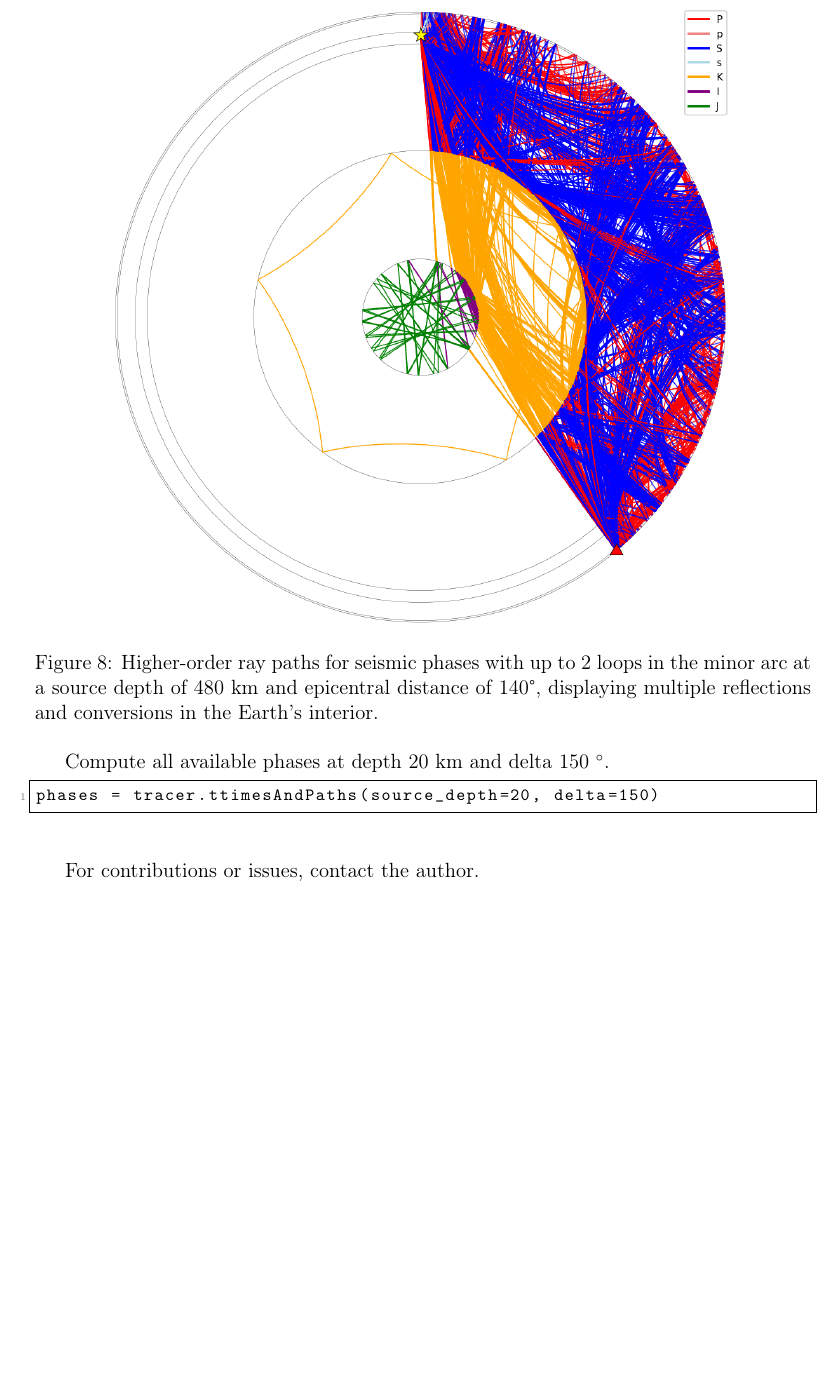
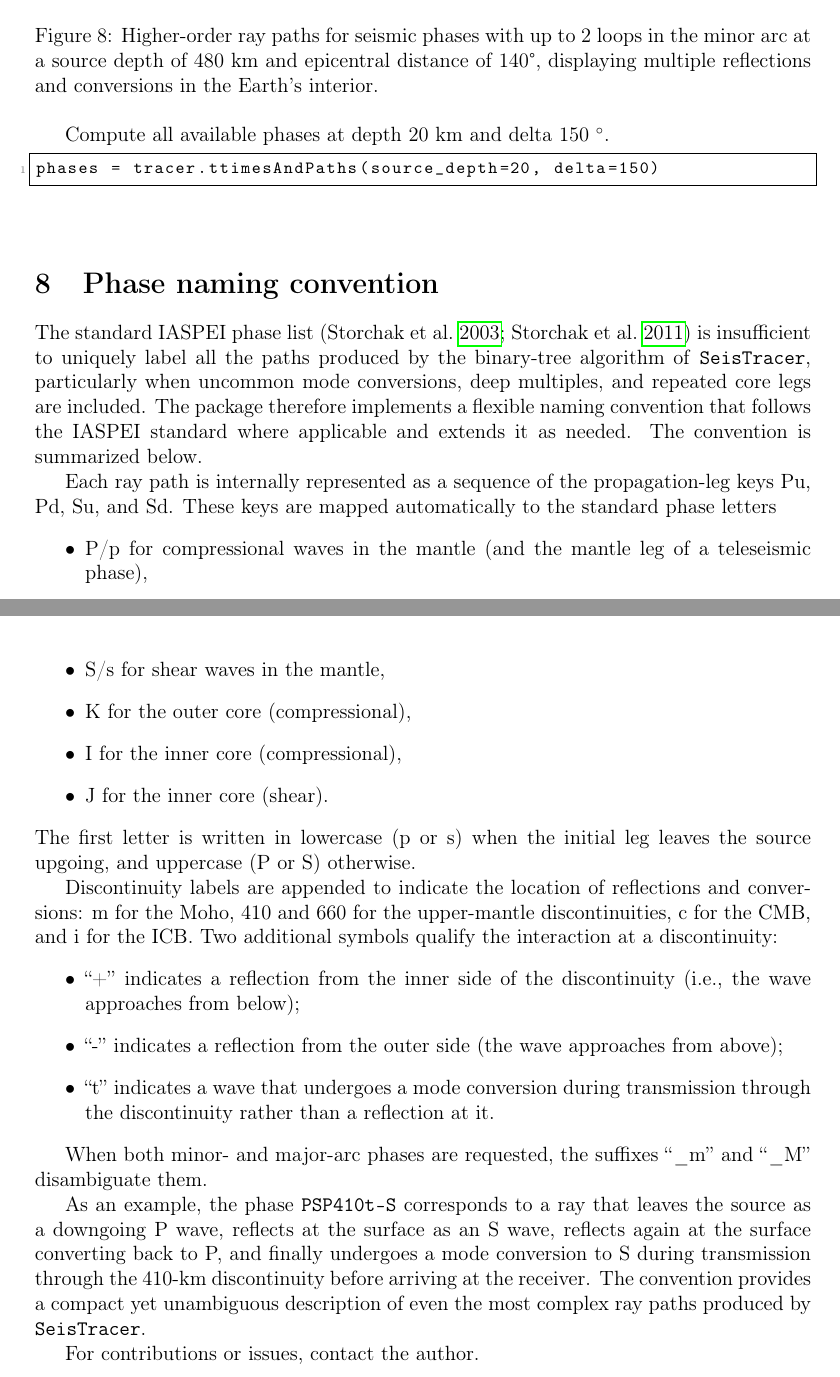
Before and after one commit to caiociardelli/seistracer, a LaTeX document (docs/Manual.tex): part of page 14 of 14 before the commit and two parts of pages 14 and 15 of 15 after it, the two joined at a grey line, cut so that both start at the same text, the shorter picture padded with empty space. Compiled offline with pdfLaTeX.

Commit message:
Manual Updates

```diff
--- a/docs/Manual.tex
+++ b/docs/Manual.tex
@@ -428,5 +439,30 @@ Compute all available phases at depth 20~km and delta 150~$^{\circ}$.
 phases = tracer.ttimesAndPaths(source_depth=20, delta=150)
 \end{lstlisting}
 
+\section{Phase naming convention}
+
+The standard IASPEI phase list \parencite{Storchak2003,Storchak2011} is insufficient to uniquely label all the paths produced by the binary-tree algorithm of \texttt{SeisTracer}, particularly when uncommon mode conversions, deep multiples, and repeated core legs are included. The package therefore implements a flexible naming convention that follows the IASPEI standard where applicable and extends it as needed. The convention is summarized below.
+
+Each ray path is internally represented as a sequence of the propagation-leg keys Pu, Pd, Su, and Sd. These keys are mapped automatically to the standard phase letters
+\begin{itemize}
+  \item P/p for compressional waves in the mantle (and the mantle leg of a teleseismic phase),
+  \item S/s for shear waves in the mantle,
+  \item K for the outer core (compressional),
+  \item I for the inner core (compressional),
+  \item J for the inner core (shear).
+\end{itemize}
+The first letter is written in lowercase (p or s) when the initial leg leaves the source upgoing, and uppercase (P or S) otherwise.
+
+Discontinuity labels are appended to indicate the location of reflections and conversions: m for the Moho, 410 and 660 for the upper-mantle discontinuities, c for the CMB, and i for the ICB. Two additional symbols qualify the interaction at a discontinuity:
+\begin{itemize}
+  \item ``+'' indicates a reflection from the inner side of the discontinuity (i.e., the wave approaches from below);
+  \item ``-'' indicates a reflection from the outer side (the wave approaches from above);
+  \item ``t'' indicates a wave that undergoes a mode conversion during transmission through the discontinuity rather than a reflection at it.
+\end{itemize}
+
+When both minor- and major-arc phases are requested, the suffixes ``\_m'' and ``\_M'' disambiguate them.
+
+As an example, the phase \texttt{PSP410t-S} corresponds to a ray that leaves the source as a downgoing P wave, reflects at the surface as an S wave, reflects again at the surface converting back to P, and finally undergoes a mode conversion to S during transmission through the 410-km discontinuity before arriving at the receiver. The convention provides a compact yet unambiguous description of even the most complex ray paths produced by \texttt{SeisTracer}.
+
 For contributions or issues, contact the author.
 \end{document}
```
Also changed, not shown: docs/references.bib (added, +21 -0 lines), docs/Makefile (added), docs/Manual.pdf, docs/figs/Amplitude_Coefficients_ICB.png, docs/figs/Travel_Time_Curves.png, docs/Manual.tex (11 more changed lines), 15 other files.
